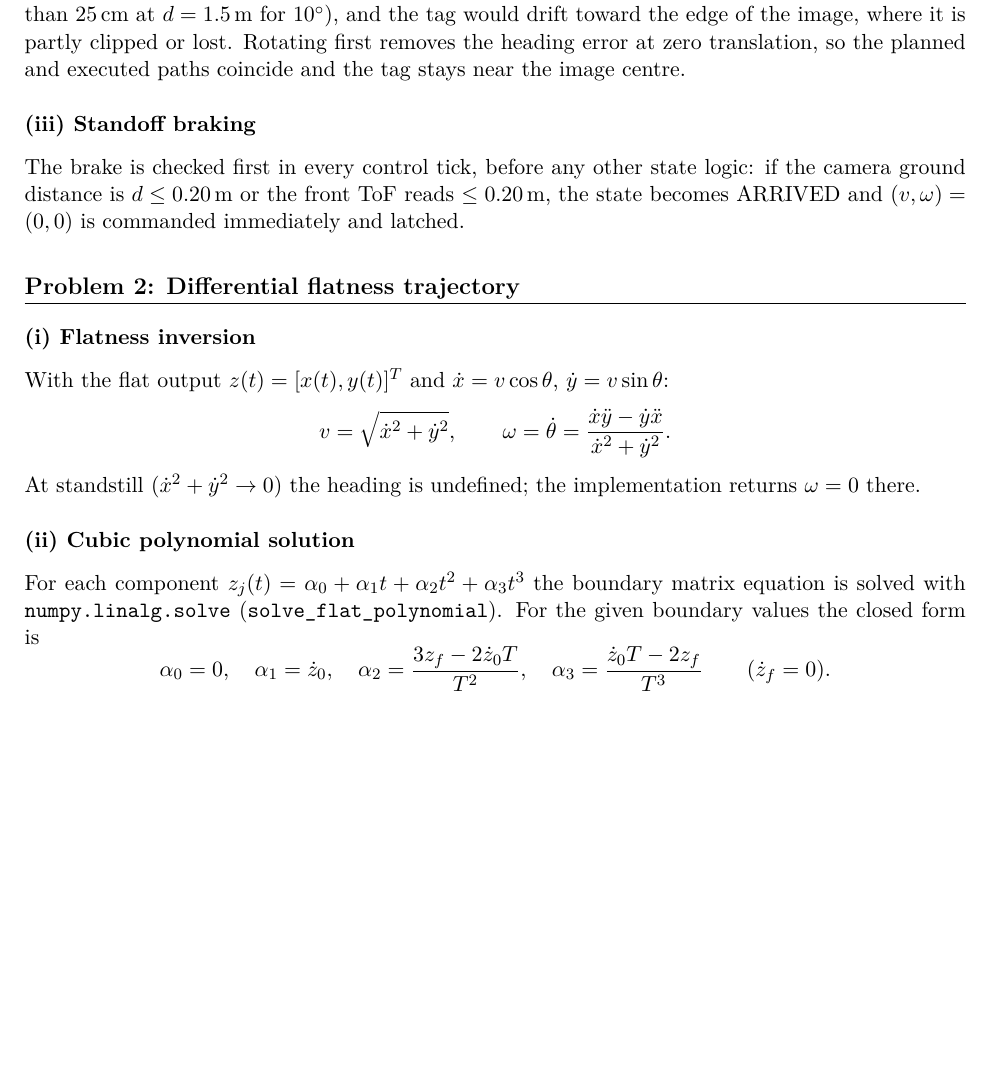
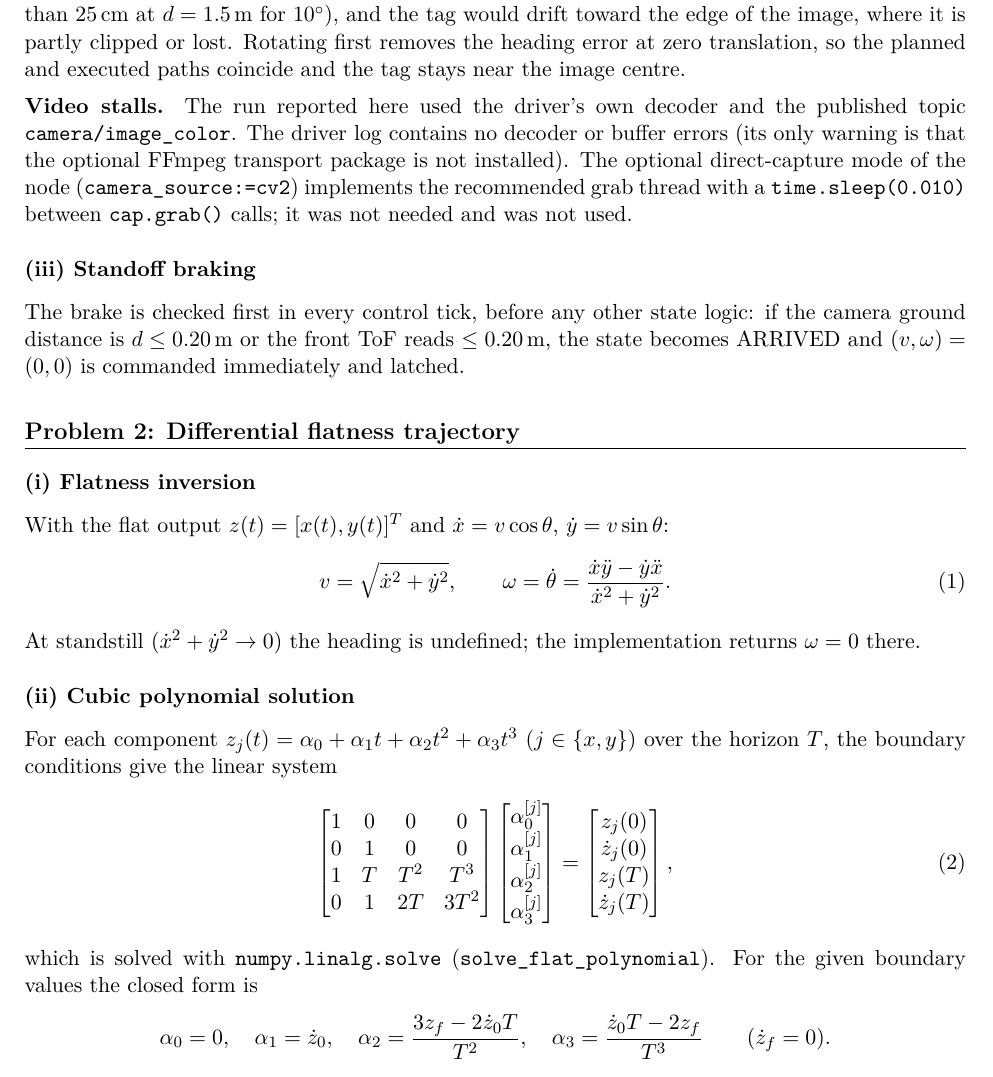
Before and after one commit to AmeenUrRehman/RoboMaster-Advanced-Robotics, a LaTeX problem sheet (Assignment 2/report/report.tex): part of page 2 of 5, cut so that both start at the same text, the shorter picture padded with empty space. Compiled offline with pdfLaTeX.

Commit message:
Assignment 2 report: explicit boundary matrix, numbered equations, video-stall note

```diff
--- a/Assignment 2/report/report.tex
+++ b/Assignment 2/report/report.tex
@@ -60,6 +60,8 @@ Implemented in \texttt{state\_machine.py} (pure logic, unit tested) and driven b
 \end{itemize}
 \textbf{Why align before translating.} The planned path is a straight cubic in the robot frame (boundary conditions $y(0)=y(T)=0$), so it assumes the tag lies straight ahead. If the robot drove while its heading was off by $\theta$, the open-loop path would end laterally displaced by about $d\sin\theta$ (more than 25\,cm at $d=1.5$\,m for $10^\circ$), and the tag would drift toward the edge of the image, where it is partly clipped or lost. Rotating first removes the heading error at zero translation, so the planned and executed paths coincide and the tag stays near the image centre.
 
+\textbf{Video stalls.} The run reported here used the driver's own decoder and the published topic \texttt{camera/image\_color}. The driver log contains no decoder or buffer errors (its only warning is that the optional FFmpeg transport package is not installed). The optional direct-capture mode of the node (\texttt{camera\_source:=cv2}) implements the recommended grab thread with a \texttt{time.sleep(0.010)} between \texttt{cap.grab()} calls; it was not needed and was not used.
+
 \subsection{(iii) Standoff braking}
 The brake is checked first in every control tick, before any other state logic: if the camera ground distance is $d\le0.20$\,m or the front ToF reads $\le0.20$\,m, the state becomes ARRIVED and $(v,\omega)=(0,0)$ is commanded immediately and latched.
 
@@ -67,14 +69,20 @@ The brake is checked first in every control tick, before any other state logic:
 
 \subsection{(i) Flatness inversion}
 With the flat output $z(t)=[x(t),y(t)]^T$ and $\dot x=v\cos\theta$, $\dot y=v\sin\theta$:
-\[
+\begin{equation}
 v=\sqrt{\dot x^2+\dot y^2},\qquad
-\omega=\dot\theta=\frac{\dot x\ddot y-\dot y\ddot x}{\dot x^2+\dot y^2}.
-\]
+\omega=\dot\theta=\frac{\dot x\ddot y-\dot y\ddot x}{\dot x^2+\dot y^2}.\tag{1}
+\end{equation}
 At standstill ($\dot x^2+\dot y^2\to0$) the heading is undefined; the implementation returns $\omega=0$ there.
 
 \subsection{(ii) Cubic polynomial solution}
-For each component $z_j(t)=\alpha_0+\alpha_1t+\alpha_2t^2+\alpha_3t^3$ the boundary matrix equation is solved with \texttt{numpy.linalg.solve} (\texttt{solve\_flat\_polynomial}). For the given boundary values the closed form is
+For each component $z_j(t)=\alpha_0+\alpha_1t+\alpha_2t^2+\alpha_3t^3$ ($j\in\{x,y\}$) over the horizon $T$, the boundary conditions give the linear system
+\begin{equation}
+\begin{bmatrix}1&0&0&0\\0&1&0&0\\1&T&T^2&T^3\\0&1&2T&3T^2\end{bmatrix}
+\begin{bmatrix}\alpha_0^{[j]}\\\alpha_1^{[j]}\\\alpha_2^{[j]}\\\alpha_3^{[j]}\end{bmatrix}
+=\begin{bmatrix}z_j(0)\\\dot z_j(0)\\z_j(T)\\\dot z_j(T)\end{bmatrix},\tag{2}
+\end{equation}
+which is solved with \texttt{numpy.linalg.solve} (\texttt{solve\_flat\_polynomial}). For the given boundary values the closed form is
 \[
 \alpha_0=0,\quad \alpha_1=\dot z_0,\quad
 \alpha_2=\frac{3z_f-2\dot z_0T}{T^2},\quad
```
Also changed, not shown: Assignment 2/report/report.pdf.
